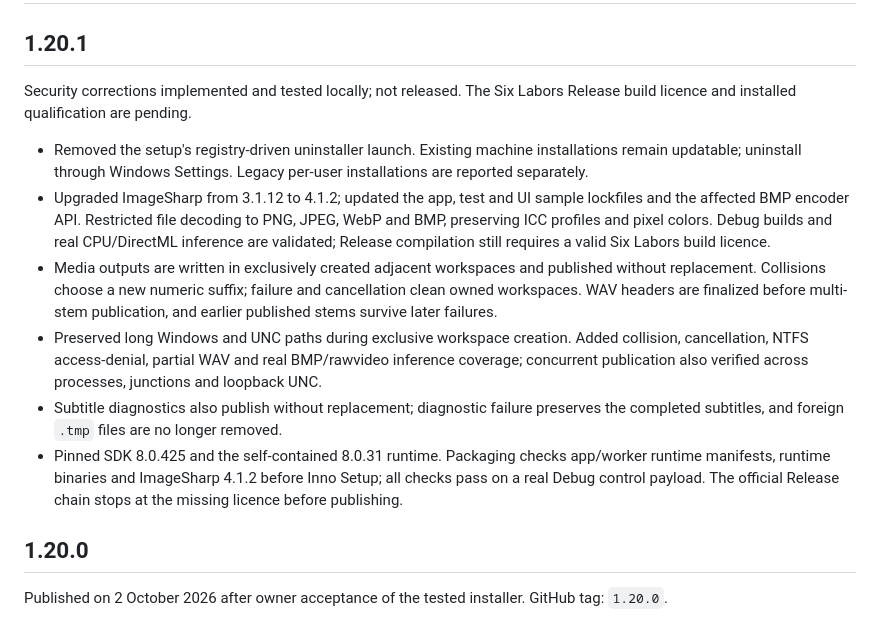
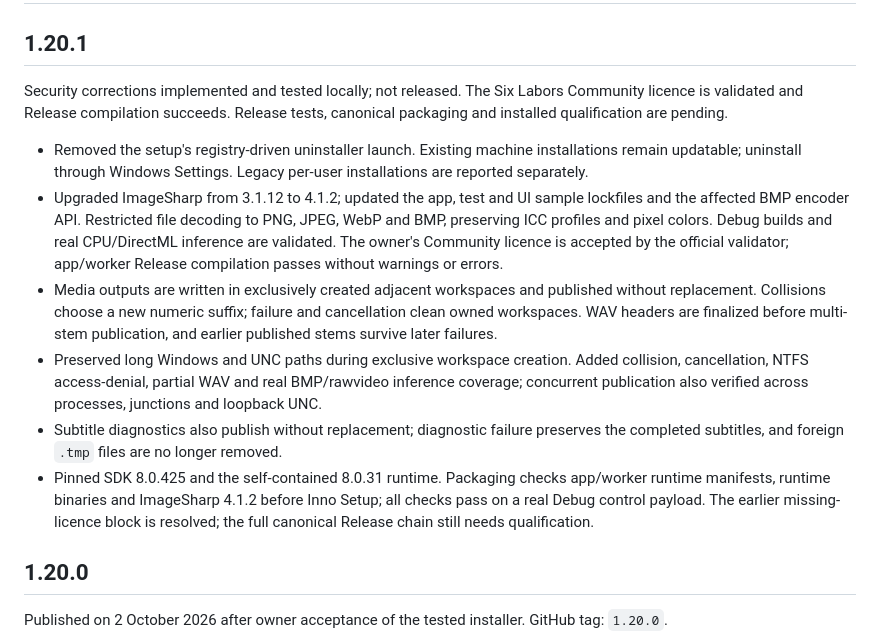
Before and after one commit to Gaurox/FrameShift, a Markdown page: docs/CHANGELOG.md, the part around the change. Rendered like a GitHub page.

```diff
--- a/docs/CHANGELOG.md
+++ b/docs/CHANGELOG.md
@@ -2,14 +2,14 @@
 
 ## 1.20.1
 
-Security corrections implemented and tested locally; not released. The Six Labors Release build licence and installed qualification are pending.
+Security corrections implemented and tested locally; not released. The Six Labors Community licence is validated and Release compilation succeeds. Release tests, canonical packaging and installed qualification are pending.
 
 - Removed the setup's registry-driven uninstaller launch. Existing machine installations remain updatable; uninstall through Windows Settings. Legacy per-user installations are reported separately.
-- Upgraded ImageSharp from 3.1.12 to 4.1.2; updated the app, test and UI sample lockfiles and the affected BMP encoder API. Restricted file decoding to PNG, JPEG, WebP and BMP, preserving ICC profiles and pixel colors. Debug builds and real CPU/DirectML inference are validated; Release compilation still requires a valid Six Labors build licence.
+- Upgraded ImageSharp from 3.1.12 to 4.1.2; updated the app, test and UI sample lockfiles and the affected BMP encoder API. Restricted file decoding to PNG, JPEG, WebP and BMP, preserving ICC profiles and pixel colors. Debug builds and real CPU/DirectML inference are validated. The owner's Community licence is accepted by the official validator; app/worker Release compilation passes without warnings or errors.
 - Media outputs are written in exclusively created adjacent workspaces and published without replacement. Collisions choose a new numeric suffix; failure and cancellation clean owned workspaces. WAV headers are finalized before multi-stem publication, and earlier published stems survive later failures.
 - Preserved long Windows and UNC paths during exclusive workspace creation. Added collision, cancellation, NTFS access-denial, partial WAV and real BMP/rawvideo inference coverage; concurrent publication also verified across processes, junctions and loopback UNC.
 - Subtitle diagnostics also publish without replacement; diagnostic failure preserves the completed subtitles, and foreign `.tmp` files are no longer removed.
-- Pinned SDK 8.0.425 and the self-contained 8.0.31 runtime. Packaging checks app/worker runtime manifests, runtime binaries and ImageSharp 4.1.2 before Inno Setup; all checks pass on a real Debug control payload. The official Release chain stops at the missing licence before publishing.
+- Pinned SDK 8.0.425 and the self-contained 8.0.31 runtime. Packaging checks app/worker runtime manifests, runtime binaries and ImageSharp 4.1.2 before Inno Setup; all checks pass on a real Debug control payload. The earlier missing-licence block is resolved; the full canonical Release chain still needs qualification.
 
 ## 1.20.0
 
```
Also changed, not shown: docs/SECURITY_P1_IMPLEMENTATION_2026-10-03.md (+5 -4 lines), docs/SECURITY_P1_REMEDIATION_PLAN_2026-10-03.md (+2 -2 lines).
